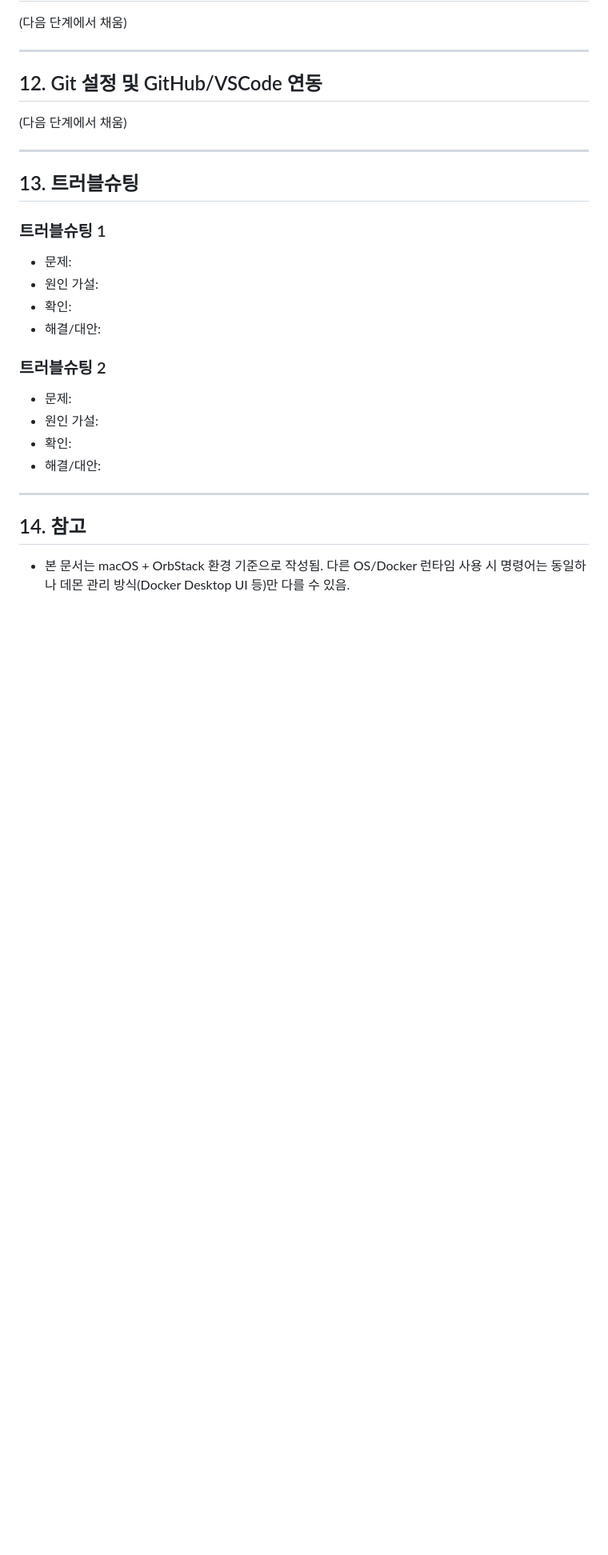
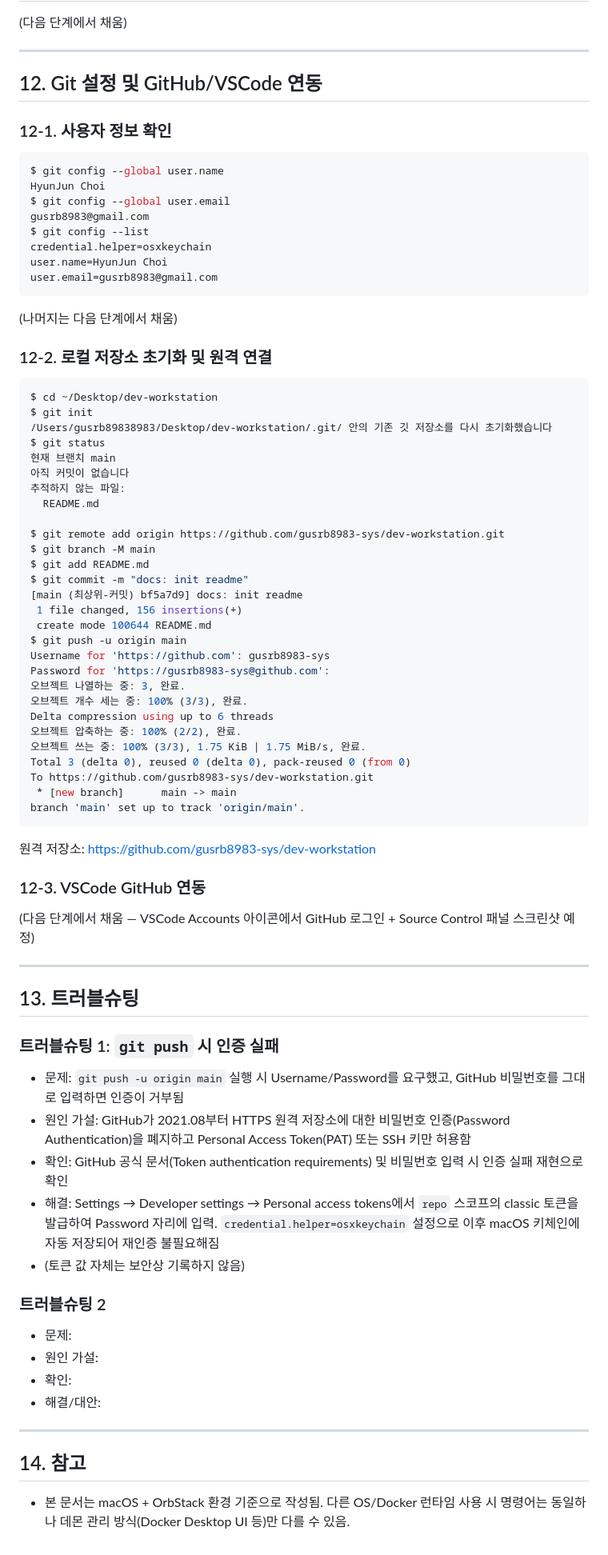
Before and after one commit to gusrb8983-sys/dev-workstation, a Markdown page: README.md, the part around one of its changes. Shown at 80% size. GitHub-like rendering; blank space fills up the shorter version.

Commit message:
docs: git/github 연동 로그 및 트러블슈팅1 추가

````diff
--- a/README.md
+++ b/README.md
@@ -129,18 +129,71 @@ x64
 
 ## 12. Git 설정 및 GitHub/VSCode 연동
 
-(다음 단계에서 채움)
+### 12-1. 사용자 정보 확인
+
+```bash
+$ git config --global user.name
+HyunJun Choi
+$ git config --global user.email
+gusrb8983@gmail.com
+$ git config --list
+credential.helper=osxkeychain
+user.name=HyunJun Choi
+user.email=gusrb8983@gmail.com
+```
+
+(나머지는 다음 단계에서 채움)
+
+### 12-2. 로컬 저장소 초기화 및 원격 연결
+
+```bash
+$ cd ~/Desktop/dev-workstation
+$ git init
+/Users/gusrb89838983/Desktop/dev-workstation/.git/ 안의 기존 깃 저장소를 다시 초기화했습니다
+$ git status
+현재 브랜치 main
+아직 커밋이 없습니다
+추적하지 않는 파일:
+  README.md
+
+$ git remote add origin https://github.com/gusrb8983-sys/dev-workstation.git
+$ git branch -M main
+$ git add README.md
+$ git commit -m "docs: init readme"
+[main (최상위-커밋) bf5a7d9] docs: init readme
+ 1 file changed, 156 insertions(+)
+ create mode 100644 README.md
+$ git push -u origin main
+Username for 'https://github.com': gusrb8983-sys
+Password for 'https://gusrb8983-sys@github.com':
+오브젝트 나열하는 중: 3, 완료.
+오브젝트 개수 세는 중: 100% (3/3), 완료.
+Delta compression using up to 6 threads
+오브젝트 압축하는 중: 100% (2/2), 완료.
+오브젝트 쓰는 중: 100% (3/3), 1.75 KiB | 1.75 MiB/s, 완료.
+Total 3 (delta 0), reused 0 (delta 0), pack-reused 0 (from 0)
+To https://github.com/gusrb8983-sys/dev-workstation.git
+ * [new branch]      main -> main
+branch 'main' set up to track 'origin/main'.
+```
+
+원격 저장소: https://github.com/gusrb8983-sys/dev-workstation
+
+### 12-3. VSCode GitHub 연동
+
+(다음 단계에서 채움 — VSCode Accounts 아이콘에서 GitHub 로그인 + Source Control 패널 스크린샷 예정)
 
 ---
 
 ## 13. 트러블슈팅
 
-### 트러블슈팅 1
+### 트러블슈팅 1: `git push` 시 인증 실패
 
-- 문제:
-- 원인 가설:
-- 확인:
-- 해결/대안:
+- 문제: `git push -u origin main` 실행 시 Username/Password를 요구했고, GitHub 비밀번호를 그대로 입력하면 인증이 거부됨
+- 원인 가설: GitHub가 2021.08부터 HTTPS 원격 저장소에 대한 비밀번호 인증(Password Authentication)을 폐지하고 Personal Access Token(PAT) 또는 SSH 키만 허용함
+- 확인: GitHub 공식 문서(Token authentication requirements) 및 비밀번호 입력 시 인증 실패 재현으로 확인
+- 해결: Settings → Developer settings → Personal access tokens에서 `repo` 스코프의 classic 토큰을 발급하여 Password 자리에 입력. `credential.helper=osxkeychain` 설정으로 이후 macOS 키체인에 자동 저장되어 재인증 불필요해짐
+- (토큰 값 자체는 보안상 기록하지 않음)
 
 ### 트러블슈팅 2
 
````
Also changed, not shown: other parts of README.md (+1 -1 lines).
